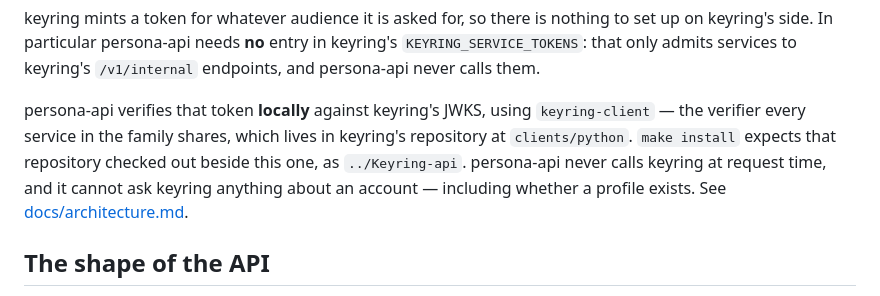
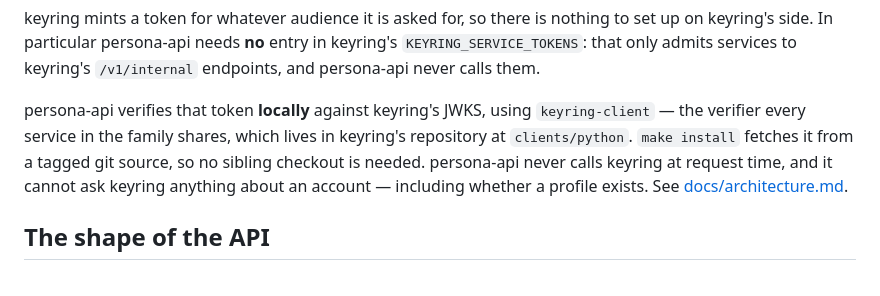
Before and after one commit to tochi-mba/Persona-api, a Markdown page: README.md, the part around the change. Rendered like a GitHub page.

```diff
--- a/README.md
+++ b/README.md
@@ -81,8 +81,8 @@ and persona-api never calls them.
 
 persona-api verifies that token **locally** against keyring's JWKS, using `keyring-client`
 — the verifier every service in the family shares, which lives in keyring's repository at
-`clients/python`. `make install` expects that repository checked out beside this one, as
-`../Keyring-api`. persona-api never calls keyring at request time, and it cannot ask
+`clients/python`. `make install` fetches it from a tagged git source, so no sibling
+checkout is needed. persona-api never calls keyring at request time, and it cannot ask
 keyring anything about an account — including whether a profile exists. See
 [docs/architecture.md](docs/architecture.md).
 
```
Also changed, not shown: AGENTS.md (+5 -5 lines), CHANGELOG.md (+2 -2 lines).
